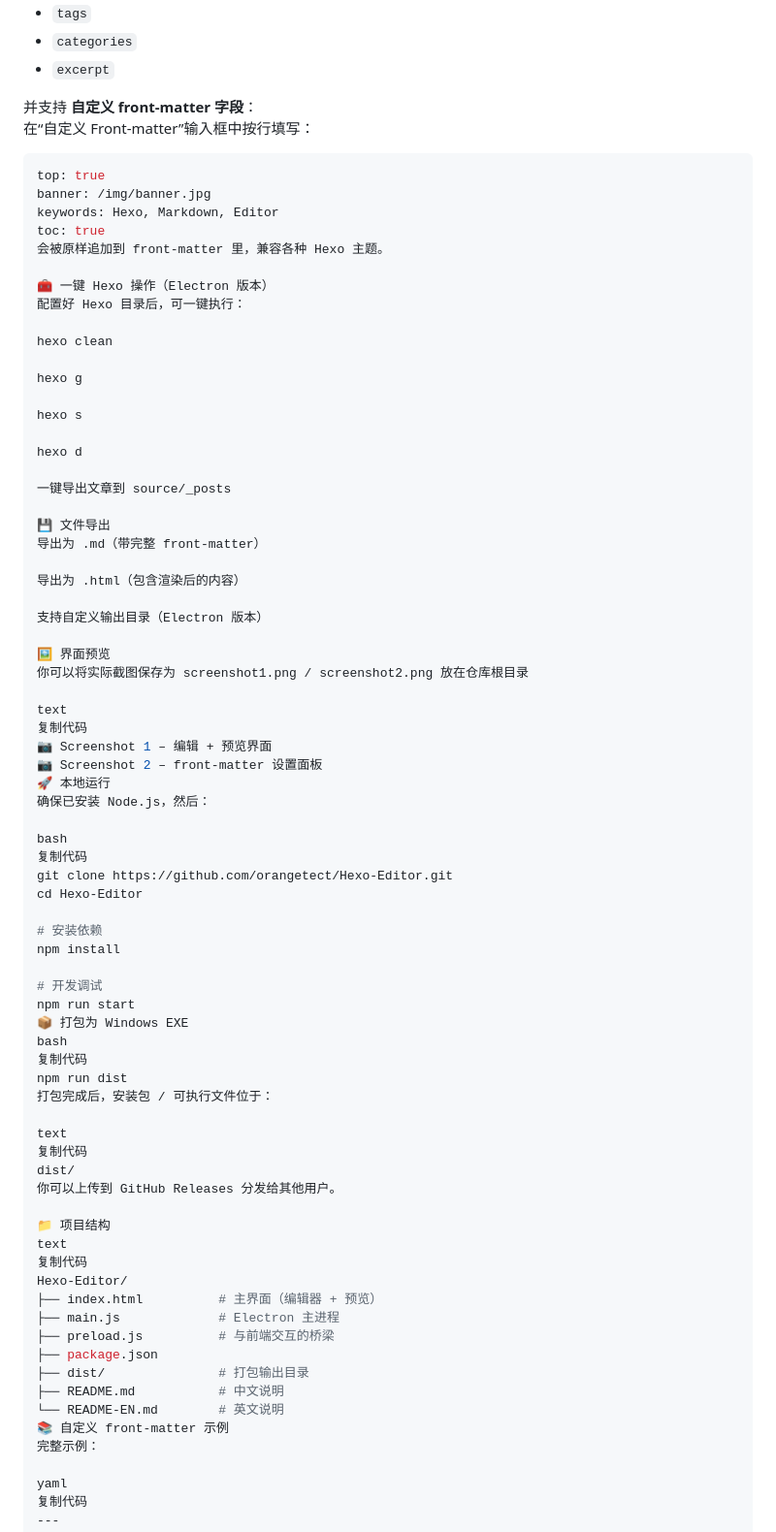
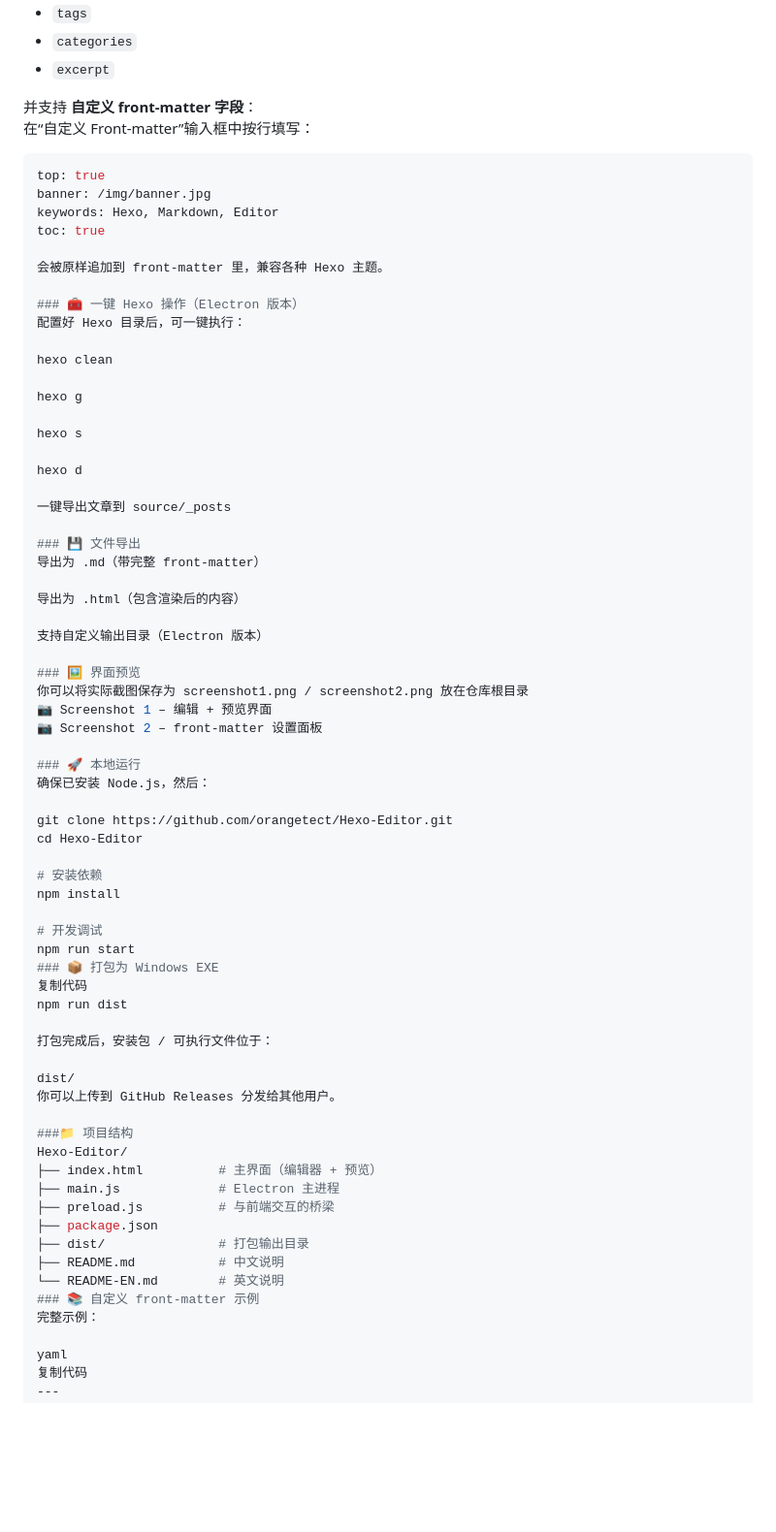
Before and after one commit to orangetect/Hexo-Editor, a Markdown page: README.md, the part around the change printed below. Shown: that part at 97% size. Drawn GitHub-style; blank space fills up the shorter version.

````diff
--- a/README.md
+++ b/README.md
@@ -38,15 +38,15 @@
 
 并支持 **自定义 front-matter 字段**：
 在“自定义 Front-matter”输入框中按行填写：
-
 ```yaml
 top: true
 banner: /img/banner.jpg
 keywords: Hexo, Markdown, Editor
 toc: true
+
 会被原样追加到 front-matter 里，兼容各种 Hexo 主题。
 
-🧰 一键 Hexo 操作（Electron 版本）
+### 🧰 一键 Hexo 操作（Electron 版本）
 配置好 Hexo 目录后，可一键执行：
 
 hexo clean
@@ -59,25 +59,21 @@ hexo d
 
 一键导出文章到 source/_posts
 
-💾 文件导出
+### 💾 文件导出
 导出为 .md（带完整 front-matter）
 
 导出为 .html（包含渲染后的内容）
 
 支持自定义输出目录（Electron 版本）
 
-🖼 界面预览
+### 🖼 界面预览
 你可以将实际截图保存为 screenshot1.png / screenshot2.png 放在仓库根目录
-
-text
-复制代码
 📷 Screenshot 1 – 编辑 + 预览界面
 📷 Screenshot 2 – front-matter 设置面板
-🚀 本地运行
+
+### 🚀 本地运行
 确保已安装 Node.js，然后：
 
-bash
-复制代码
 git clone https://github.com/orangetect/Hexo-Editor.git
 cd Hexo-Editor
 
@@ -86,20 +82,16 @@ npm install
 
 # 开发调试
 npm run start
-📦 打包为 Windows EXE
-bash
+### 📦 打包为 Windows EXE
 复制代码
 npm run dist
+
 打包完成后，安装包 / 可执行文件位于：
 
-text
-复制代码
 dist/
 你可以上传到 GitHub Releases 分发给其他用户。
 
-📁 项目结构
-text
-复制代码
+###📁 项目结构
 Hexo-Editor/
 ├── index.html          # 主界面（编辑器 + 预览）
 ├── main.js             # Electron 主进程
@@ -108,7 +100,7 @@ Hexo-Editor/
 ├── dist/               # 打包输出目录
 ├── README.md           # 中文说明
 └── README-EN.md        # 英文说明
-📚 自定义 front-matter 示例
+### 📚 自定义 front-matter 示例
 完整示例：
 
 yaml
````
Also changed, not shown: other parts of README.md (+2 -4 lines).
